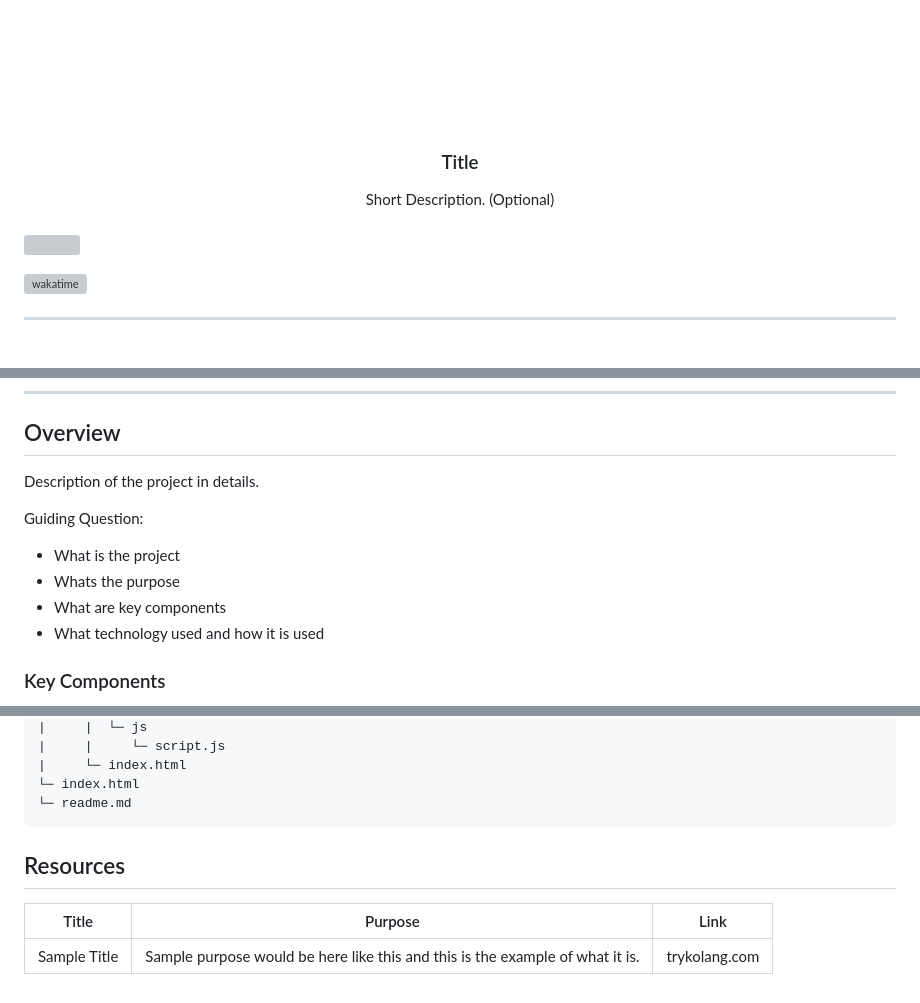
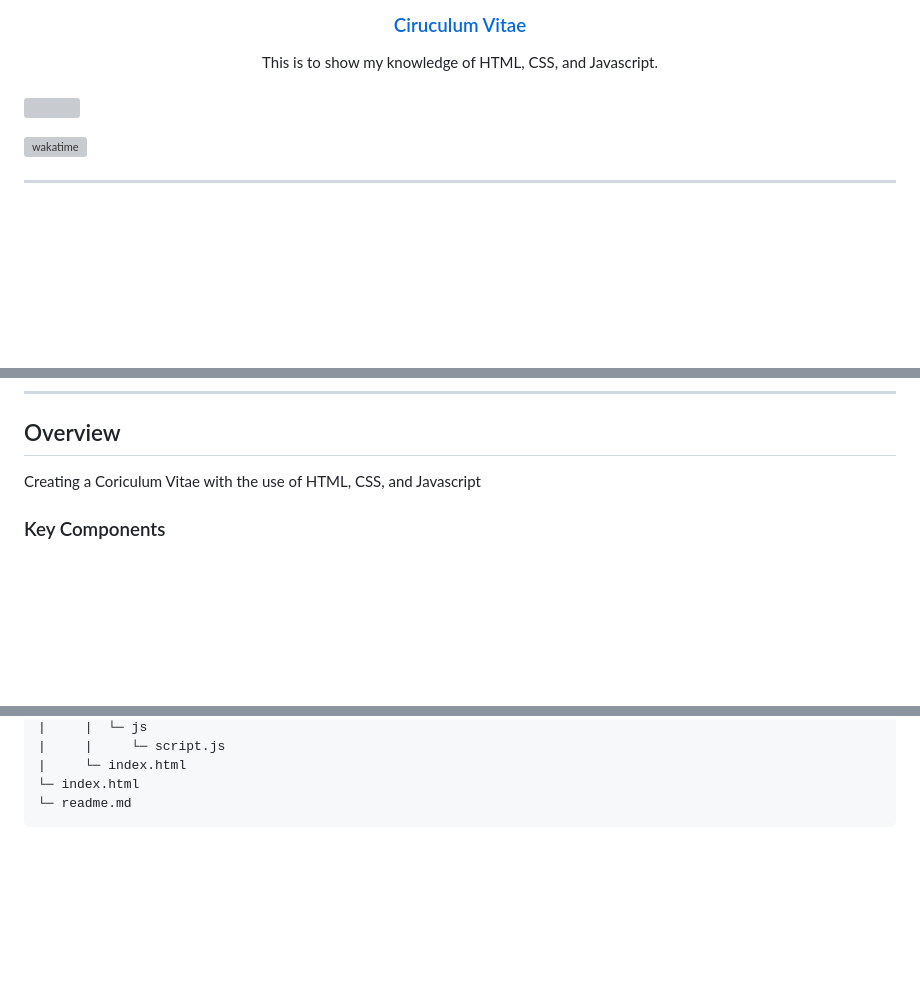
Before and after one commit to tianjose09/WD-Coriculum-Vitae, a Markdown page: readme.md, 3 parts joined by grey strips. Drawn GitHub-style; blank space fills up the shorter version; grey boxes are pictures that could not be loaded.

Commit message:
docs: Update the detail in my readme

````diff
--- a/readme.md
+++ b/readme.md
@@ -6,14 +6,13 @@
 <div align="center">
   <a href="https://github.com/zyx-0314/">
   <!-- TODO: If you want to add logo or banner you can add it here -->
-    <img src="./assets/img/nyebe_white.png" alt="Nyebe" width="130" height="100">
-  </a>
+
 <!-- TODO: Change Title to the name of the title of your Project -->
-  <h3 align="center">Title</h3>
+  <h3 align="center">Ciruculum Vitae</h3>
 </div>
 <!-- TODO: Make a short description -->
 <div align="center">
-  Short Description. (Optional)
+  This is to show my knowledge of HTML, CSS, and Javascript.
 </div>
 
 <br />
@@ -59,12 +58,6 @@
 
 <!-- TODO: To be changed -->
 <!-- The following are just sample -->
-Description of the project in details.
-
-Guiding Question:
-- What is the project
-- Whats the purpose
-- What are key components
-- What technology used and how it is used
+Creating a Coriculum Vitae with the use of HTML, CSS, and Javascript
 
 ### Key Components
@@ -113,10 +103,3 @@ WD-ProjectName
 └─ index.html
 └─ readme.md
 ```
-
-## Resources
-
-<!-- TODO: Add References -->
-| Title | Purpose | Link |
-|-|-|-|
-| Sample Title | Sample purpose would be here like this and this is the example of what it is. | trykolang.com |
````
Also changed, not shown: other parts of readme.md (+3 -6 lines).
